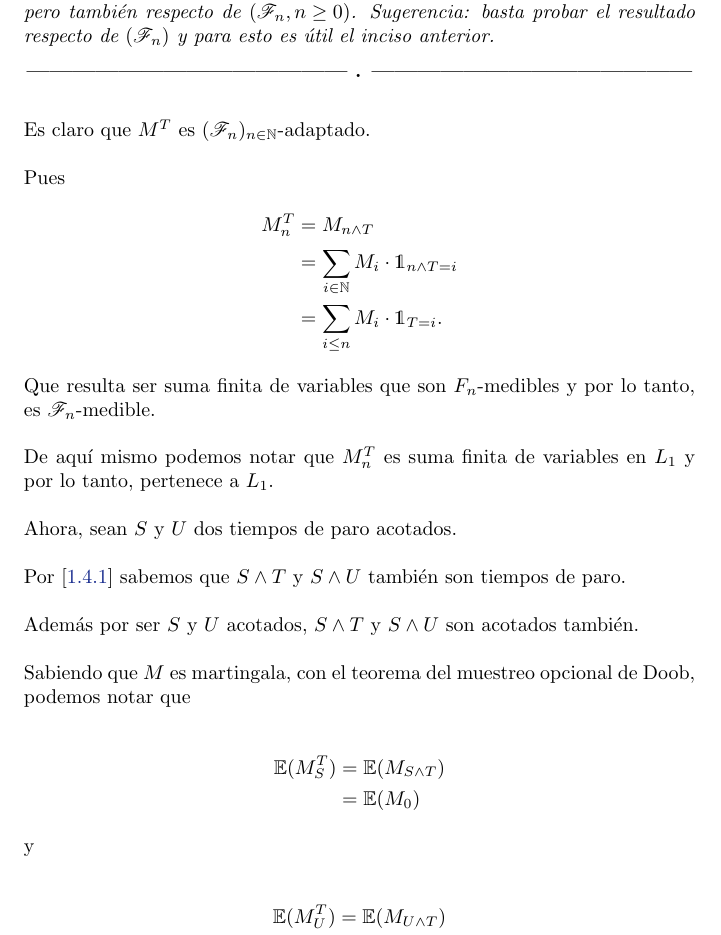
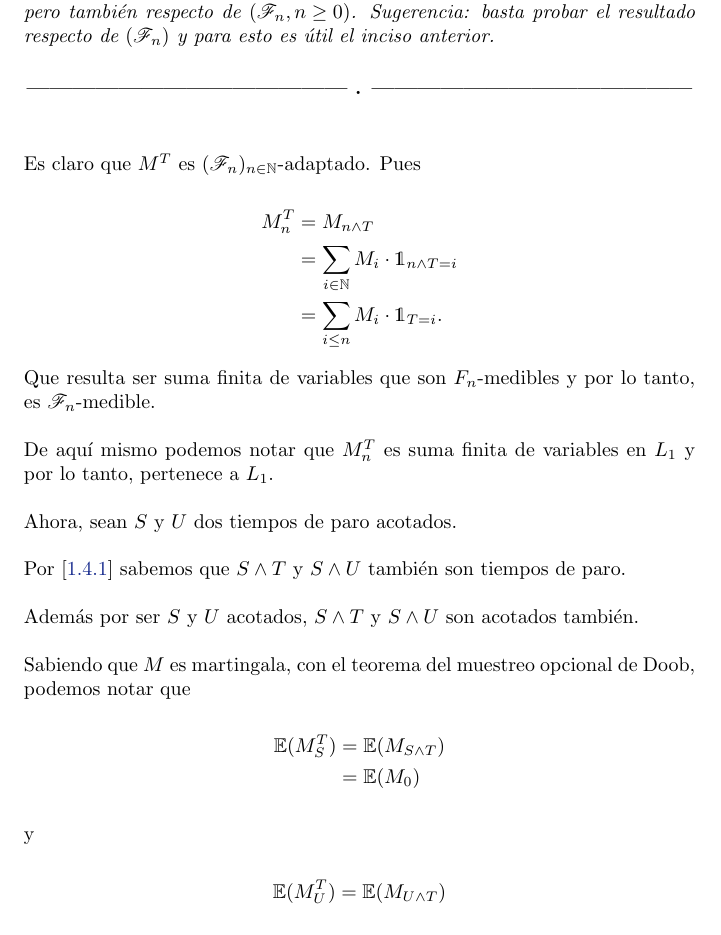
Before and after one commit to bloodyvesp/stocasticprocesses, a LaTeX problem sheet (tareas.tex, which reads tarea1/problema1_4/inciso1_4_6.tex): part of page 32 of 58, cut so that both start at the same text. Compiled offline with pdfLaTeX.

```diff
--- a/tarea1/problema1_4/inciso1_4_6.tex
+++ b/tarea1/problema1_4/inciso1_4_6.tex
@@ -3,44 +3,45 @@
 	martingala respecto de $\paren{\F_{T\wedge n},n\geq 0}$ pero tambi\'en respecto de $\paren{\F_{n},n\geq 0}$.
 	Sugerencia: basta probar el resultado respecto de $\paren{\F_n}$ y para esto es \'util el inciso anterior.
 }
-\afterstatement
-	Es claro que $M^T$ es $(\F_n)_{n \in \N}$-adaptado.\\
 
-	Pues
+\afterstatement\par\null
+
+	Es claro que $M^T$ es $(\F_n)_{n \in \N}$-adaptado. Pues
+
 	\begin{align}
-		M_n^T 		&= 		M_{n \wedge T} 									\\
+		M_n^T 		&= 		M_{n \wedge T} 									        \\
 					&= 		\sum_{i \in \N} M_i \cdot \indic_{n \wedge T = i}		\\
 					&=      \sum_{i \leq n} M_i \cdot \indic_{T = i}.
-	\end{align}
+	\end{align}\par\null
 
 	Que resulta ser suma finita de variables que son $F_n$-medibles y por lo tanto,
-	es $\F_n$-medible.	\\
+	es $\F_n$-medible.\par\null
 
 	De aquí mismo podemos notar que $M_n^T$ es suma finita de variables en $L_1$ y por
-	lo tanto, pertenece a $L_1$.\\
+	lo tanto, pertenece a $L_1$.\par\null
 
-	Ahora, sean $S$ y $U$ dos tiempos de paro acotados.\\
+	Ahora, sean $S$ y $U$ dos tiempos de paro acotados.\par\null
 
-	Por [\ref{problema1_4:inciso1}] sabemos que $S \wedge T$ y $S \wedge U$ también son tiempos de paro.\\
+	Por [\ref{problema1_4:inciso1}] sabemos que $S \wedge T$ y $S \wedge U$ también son tiempos de paro.\par\null
 
-	Además por ser $S$ y $U$ acotados, $S \wedge T$ y $S \wedge U$ son acotados también.\\
+	Además por ser $S$ y $U$ acotados, $S \wedge T$ y $S \wedge U$ son acotados también.\par\null
 
 	Sabiendo que $M$ es martingala, con el teorema del muestreo opcional de Doob, podemos notar que
 
 	\begin{align}
 		\E(M_S^T) 	&=	\E(M_{S \wedge T}) \\
 					&= \E(M_0)
-	\end{align}
+	\end{align}\par\null
 
 	y
 
 	\begin{align}
 		\E(M_U^T) 	&=	\E(M_{U \wedge T}) \\
 					&= \E(M_0).
-	\end{align}
+	\end{align}\par\null
 
 	Por lo tanto, para cualesquiera dos tiempo de paro acotados $S$ y $U$ tenemos que $\E(M_S^T) = \E(M_U^T)$.
 	Entonces, por lo visto en [\ref{problema1_4:inciso5}], $M^T$ es una martingala con respecto de la filtración
-	$(F_n)_{n \in \N}$.\\
+	$(F_n)_{n \in \N}$.\par\null
 
 	Para probar que $M_T$ es una martingala con respecto a $(\F_{T \wedge n})_{n \in \N}$, primero notemos que
```
Also changed, not shown: tarea1/problema1_4/inciso1_4_6.tex (14 more changed lines).
